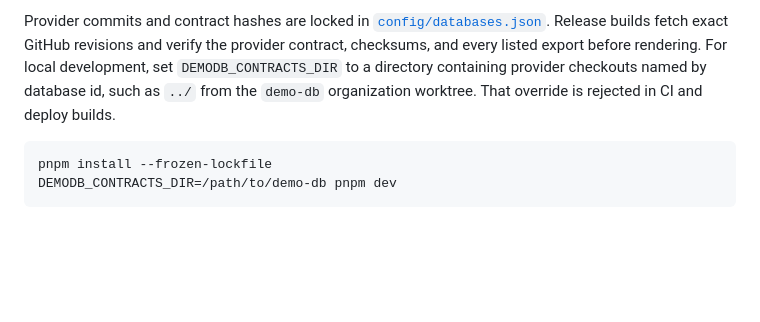
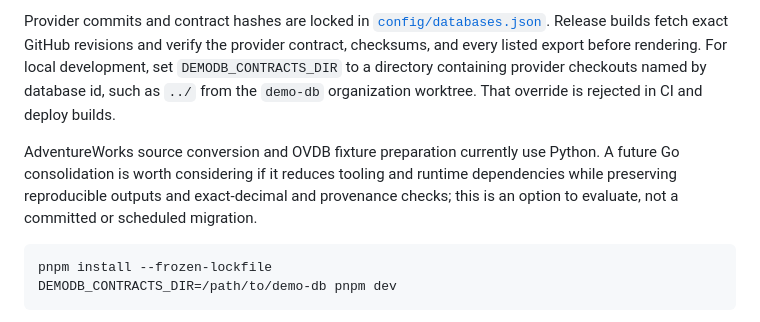
Before and after one commit to demo-db/websites, a Markdown page: README.md, the part around the change. Rendered like a GitHub page; blank space fills up the shorter version.

Commit message:
docs: note possible Go tooling consolidation

````diff
--- a/README.md
+++ b/README.md
@@ -3,6 +3,8 @@
 One Astro static build produces the catalogue at `demodb.dev` and one metadata-driven database site for every pinned provider entry. The Worker selects the catalogue or database from the request host, serves the matching static page tree, and keeps its generated `/_db/<id>/...` paths private. Chinook and Northwind are the current provider-backed examples.
 
 Provider commits and contract hashes are locked in [`config/databases.json`](config/databases.json). Release builds fetch exact GitHub revisions and verify the provider contract, checksums, and every listed export before rendering. For local development, set `DEMODB_CONTRACTS_DIR` to a directory containing provider checkouts named by database id, such as `../` from the `demo-db` organization worktree. That override is rejected in CI and deploy builds.
+
+AdventureWorks source conversion and OVDB fixture preparation currently use Python. A future Go consolidation is worth considering if it reduces tooling and runtime dependencies while preserving reproducible outputs and exact-decimal and provenance checks; this is an option to evaluate, not a committed or scheduled migration.
 
 ```sh
 pnpm install --frozen-lockfile
````
